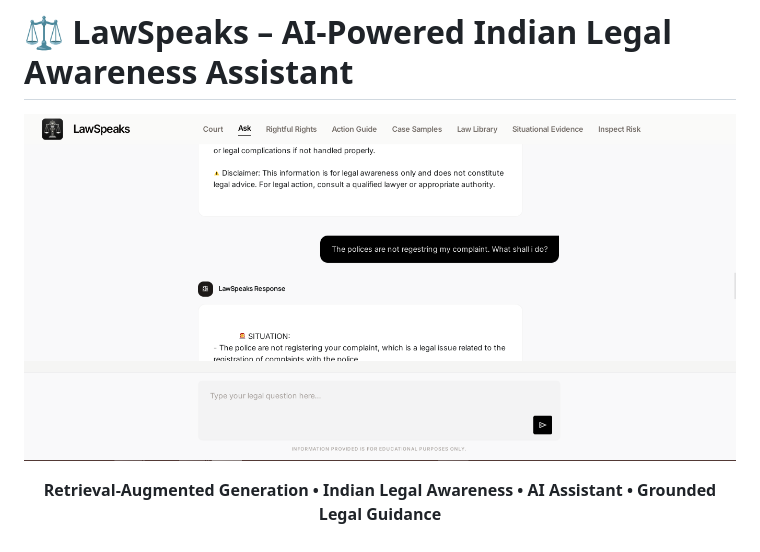
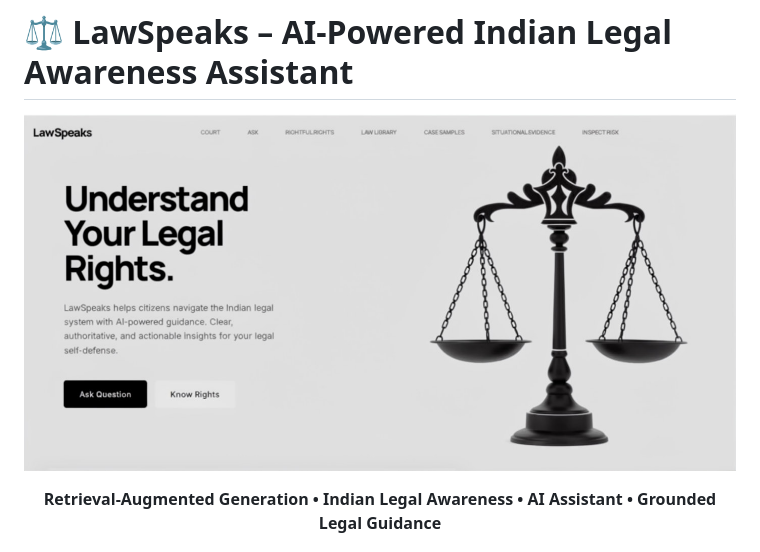
Before and after one commit to shinigami-compiles/LawSpeaks, a Markdown page: README.md, the part around the change. Rendered like a GitHub page.

Commit message:
Placeholder chnages

```diff
--- a/README.md
+++ b/README.md
@@ -1,7 +1,7 @@
 # ⚖️ LawSpeaks – AI-Powered Indian Legal Awareness Assistant
 
 <p align="center">
-  <img src="ss/img1.png" width="100%">
+  <img src="ss/court.jpg" width="100%">
 </p>
 
 <p align="center">
```
